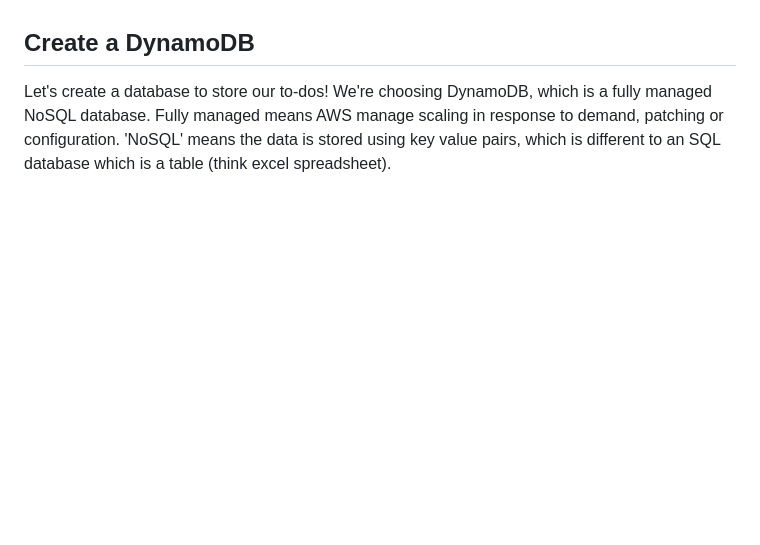
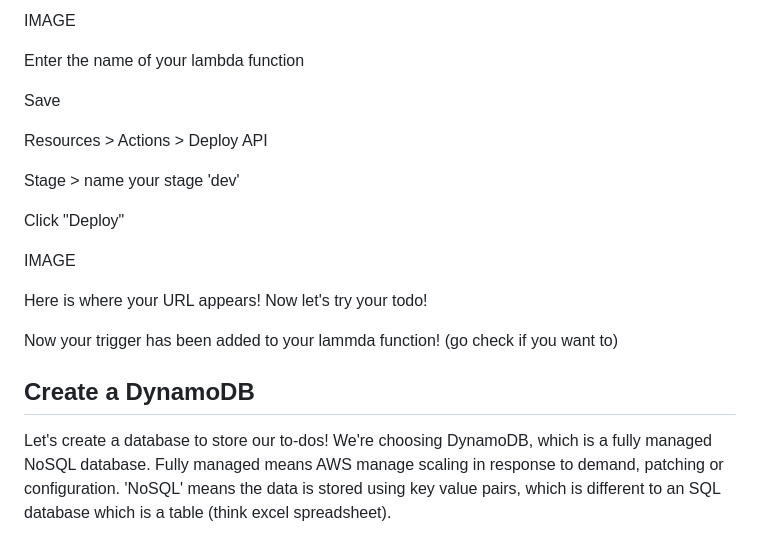
Before and after one commit to DevOps-Represent/DevOps-Girls-Serverless-Bootcamp-4, a Markdown page: clickops-todo/README.md, the part around the change printed below. Rendered like a GitHub page; blank space fills up the shorter version.

```diff
--- a/clickops-todo/README.md
+++ b/clickops-todo/README.md
@@ -105,3 +119,24 @@ IMGAGE
+IMAGE
+
+Enter the name of your lambda function
+
+Save
+
+Resources > Actions > Deploy API
+
+Stage > name your stage 'dev'
+
+Click "Deploy"
+
+IMAGE
+
+Here is where your URL appears! Now let's try your todo!
+
+
+Now your trigger has been added to your lammda function! (go check if you want to)
+
+
+
 
 ## Create a DynamoDB
 Let's create a database to store our to-dos! We're choosing DynamoDB, which is a fully managed NoSQL database. Fully managed means AWS manage scaling in response to demand, patching or configuration.
```
Also changed, not shown: other parts of clickops-todo/README.md (+15 -1 lines), images/api_3.png (added), images/api_4.png (added), images/api_5.png (added), images/api_6.png (added), images/api_7.png (added), images/api_8.png (added).
